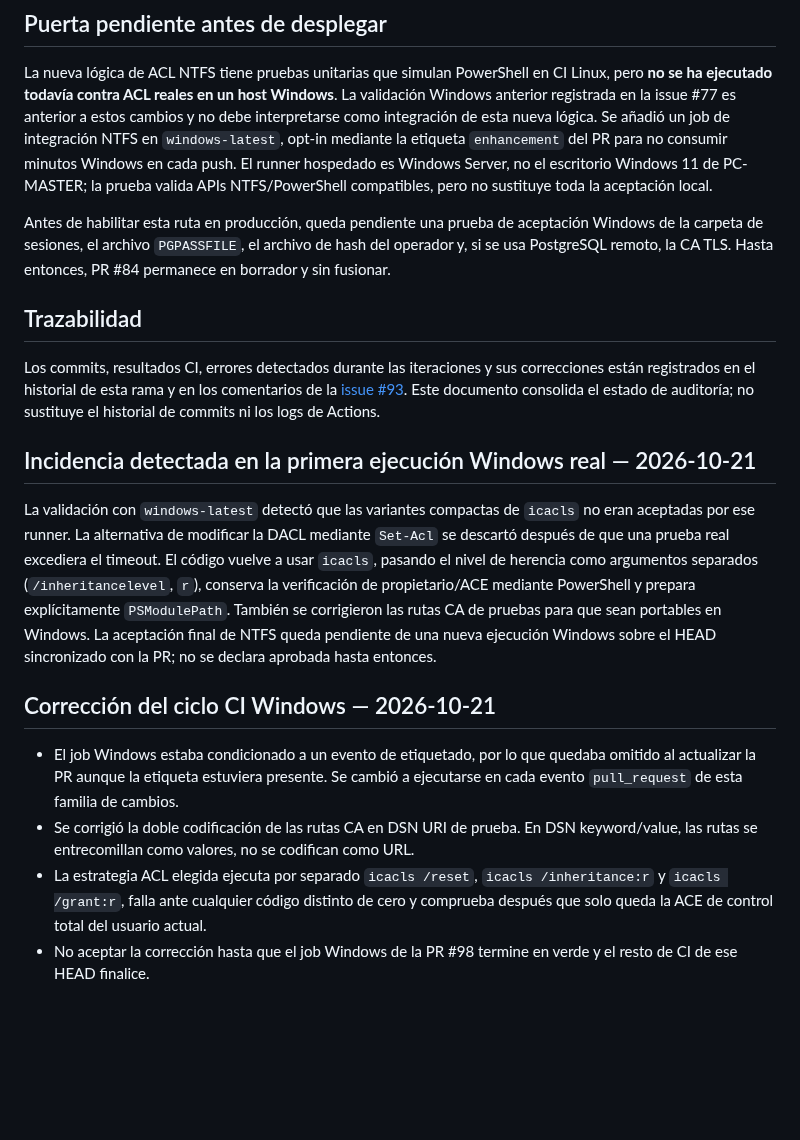
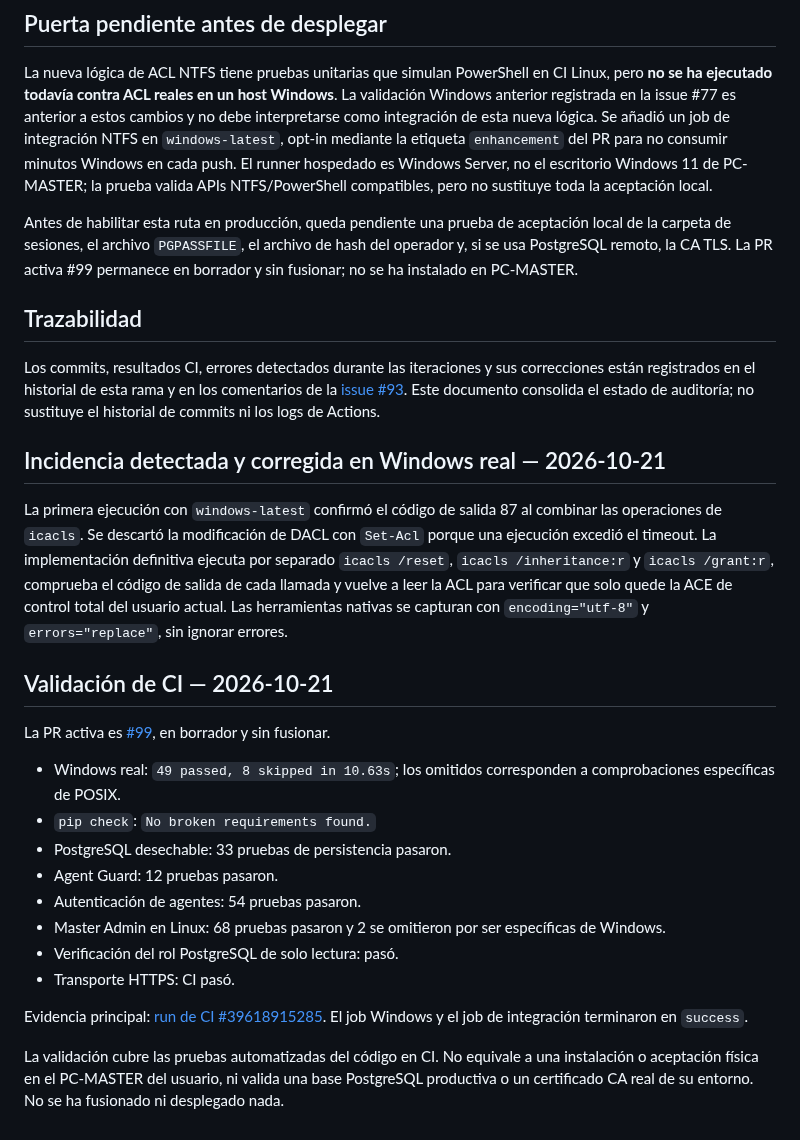
Before and after one commit to D3ckardCain/Geelark-IA, a Markdown page: docs/REGISTRO_AUDITORIA_SEGURIDAD_MASTER_2026-10-21.md, the part around the change. Drawn GitHub-style; blank space fills up the shorter version.

Commit message:
docs(security): record successful Windows ACL CI and current PR

```diff
--- a/docs/REGISTRO_AUDITORIA_SEGURIDAD_MASTER_2026-10-21.md
+++ b/docs/REGISTRO_AUDITORIA_SEGURIDAD_MASTER_2026-10-21.md
@@ -55,21 +55,30 @@ Los workflows se ejecutaron con Python 3.11 y PostgreSQL desechable. No prueban
 
 La nueva lógica de ACL NTFS tiene pruebas unitarias que simulan PowerShell en CI Linux, pero **no se ha ejecutado todavía contra ACL reales en un host Windows**. La validación Windows anterior registrada en la issue #77 es anterior a estos cambios y no debe interpretarse como integración de esta nueva lógica. Se añadió un job de integración NTFS en `windows-latest`, opt-in mediante la etiqueta `enhancement` del PR para no consumir minutos Windows en cada push. El runner hospedado es Windows Server, no el escritorio Windows 11 de PC-MASTER; la prueba valida APIs NTFS/PowerShell compatibles, pero no sustituye toda la aceptación local.
 
-Antes de habilitar esta ruta en producción, queda pendiente una prueba de aceptación Windows de la carpeta de sesiones, el archivo `PGPASSFILE`, el archivo de hash del operador y, si se usa PostgreSQL remoto, la CA TLS. Hasta entonces, PR #84 permanece en borrador y sin fusionar.
+Antes de habilitar esta ruta en producción, queda pendiente una prueba de aceptación local de la carpeta de sesiones, el archivo `PGPASSFILE`, el archivo de hash del operador y, si se usa PostgreSQL remoto, la CA TLS. La PR activa #99 permanece en borrador y sin fusionar; no se ha instalado en PC-MASTER.
 
 ## Trazabilidad
 
 Los commits, resultados CI, errores detectados durante las iteraciones y sus correcciones están registrados en el historial de esta rama y en los comentarios de la [issue #93](https://github.com/D3ckardCain/Geelark-IA/issues/93). Este documento consolida el estado de auditoría; no sustituye el historial de commits ni los logs de Actions.
 
 
-## Incidencia detectada en la primera ejecución Windows real — 2026-10-21
+## Incidencia detectada y corregida en Windows real — 2026-10-21
 
-La validación con `windows-latest` detectó que las variantes compactas de `icacls` no eran aceptadas por ese runner. La alternativa de modificar la DACL mediante `Set-Acl` se descartó después de que una prueba real excediera el timeout. El código vuelve a usar `icacls`, pasando el nivel de herencia como argumentos separados (`/inheritancelevel`, `r`), conserva la verificación de propietario/ACE mediante PowerShell y prepara explícitamente `PSModulePath`. También se corrigieron las rutas CA de pruebas para que sean portables en Windows. La aceptación final de NTFS queda pendiente de una nueva ejecución Windows sobre el HEAD sincronizado con la PR; no se declara aprobada hasta entonces.
+La primera ejecución con `windows-latest` confirmó el código de salida 87 al combinar las operaciones de `icacls`. Se descartó la modificación de DACL con `Set-Acl` porque una ejecución excedió el timeout. La implementación definitiva ejecuta por separado `icacls /reset`, `icacls /inheritance:r` y `icacls /grant:r`, comprueba el código de salida de cada llamada y vuelve a leer la ACL para verificar que solo quede la ACE de control total del usuario actual. Las herramientas nativas se capturan con `encoding="utf-8"` y `errors="replace"`, sin ignorar errores.
 
+## Validación de CI — 2026-10-21
 
-## Corrección del ciclo CI Windows — 2026-10-21
+La PR activa es [#99](https://github.com/D3ckardCain/Geelark-IA/pull/99), en borrador y sin fusionar.
 
-- El job Windows estaba condicionado a un evento de etiquetado, por lo que quedaba omitido al actualizar la PR aunque la etiqueta estuviera presente. Se cambió a ejecutarse en cada evento `pull_request` de esta familia de cambios.
-- Se corrigió la doble codificación de las rutas CA en DSN URI de prueba. En DSN keyword/value, las rutas se entrecomillan como valores, no se codifican como URL.
-- La estrategia ACL elegida ejecuta por separado `icacls /reset`, `icacls /inheritance:r` y `icacls /grant:r`, falla ante cualquier código distinto de cero y comprueba después que solo queda la ACE de control total del usuario actual.
-- No aceptar la corrección hasta que el job Windows de la PR #98 termine en verde y el resto de CI de ese HEAD finalice.
+- Windows real: `49 passed, 8 skipped in 10.63s`; los omitidos corresponden a comprobaciones específicas de POSIX.
+- `pip check`: `No broken requirements found.`
+- PostgreSQL desechable: 33 pruebas de persistencia pasaron.
+- Agent Guard: 12 pruebas pasaron.
+- Autenticación de agentes: 54 pruebas pasaron.
+- Master Admin en Linux: 68 pruebas pasaron y 2 se omitieron por ser específicas de Windows.
+- Verificación del rol PostgreSQL de solo lectura: pasó.
+- Transporte HTTPS: CI pasó.
+
+Evidencia principal: [run de CI #39618915285](https://github.com/D3ckardCain/Geelark-IA/actions/runs/39618915285). El job Windows y el job de integración terminaron en `success`.
+
+La validación cubre las pruebas automatizadas del código en CI. No equivale a una instalación o aceptación física en el PC-MASTER del usuario, ni valida una base PostgreSQL productiva o un certificado CA real de su entorno. No se ha fusionado ni desplegado nada.
```
